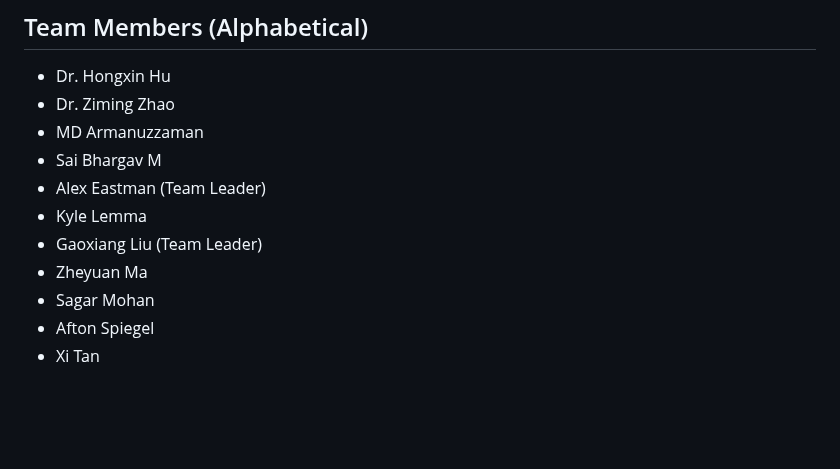
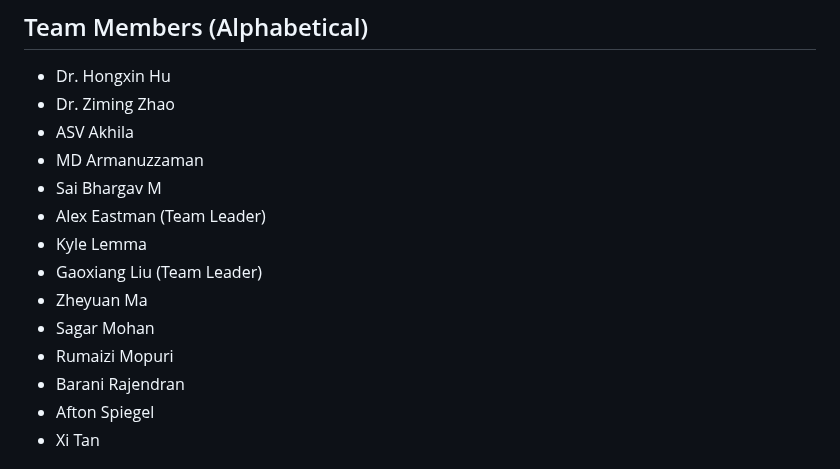
Before and after one commit to CactiLab/2024-ectf-ub-cacti-design, a Markdown page: README.md, the part around the change. Rendered like a GitHub page; blank space fills up the shorter version.

```diff
--- a/README.md
+++ b/README.md
@@ -81,6 +81,7 @@ allows better collaboration through the comments system.
 ## Team Members (Alphabetical)
 * Dr. Hongxin Hu
 * Dr. Ziming Zhao
+* ASV Akhila
 * MD Armanuzzaman
 * Sai Bhargav M
 * Alex Eastman (Team Leader)
@@ -88,6 +89,8 @@ allows better collaboration through the comments system.
 * Gaoxiang Liu (Team Leader)
 * Zheyuan Ma
 * Sagar Mohan
+* Rumaizi Mopuri
+* Barani Rajendran
 * Afton Spiegel
 * Xi Tan
 
```
